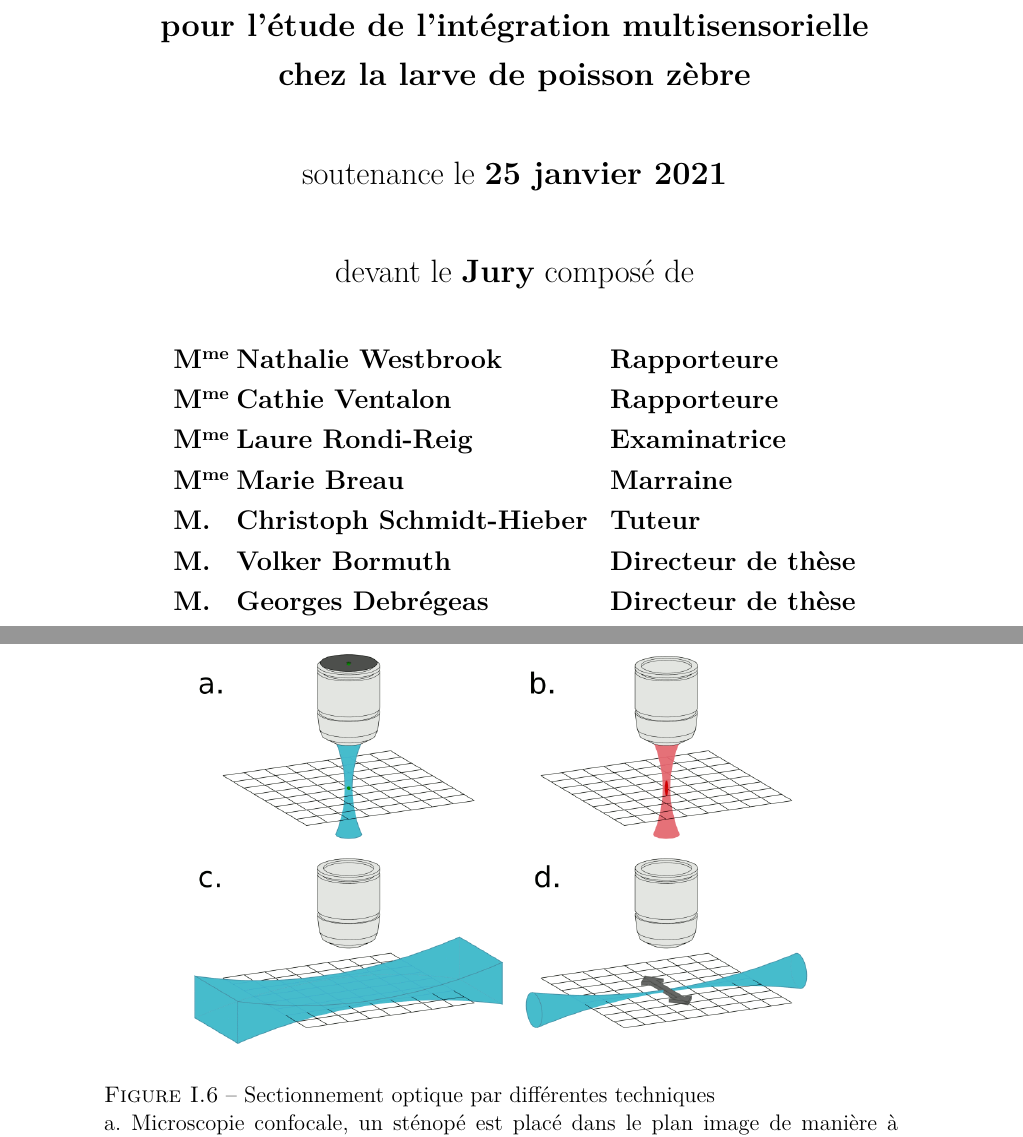
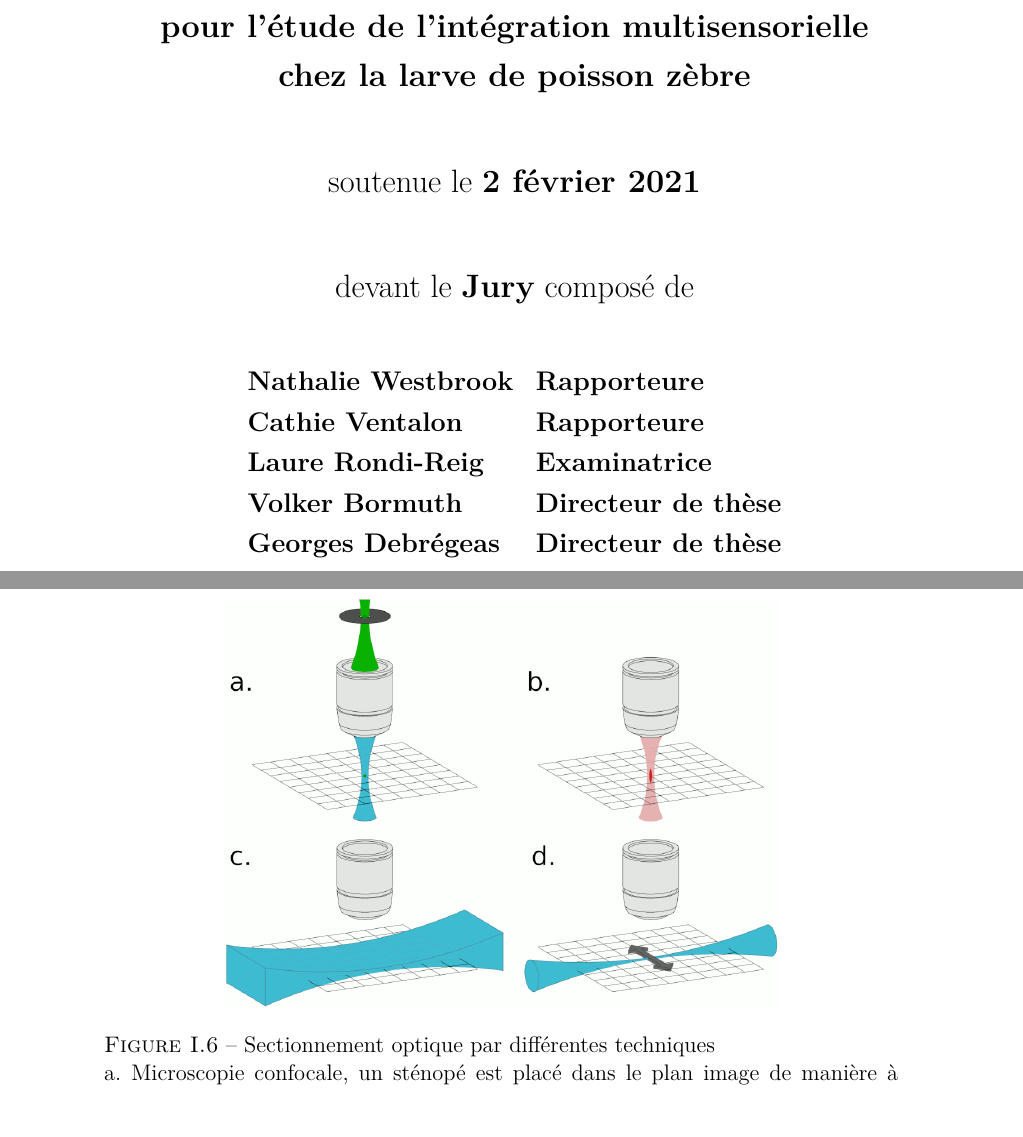
Before and after one commit to Hugo-Trentesaux/these_latex, a LaTeX book (split/these.tex, which reads split/chap0.tex, split/thcover.sty, split/thcoverdata.tex): two parts of pages 1 and 20 of 133, joined at a grey line, cut so that both start at the same text. Compiled offline with XeLaTeX; a missing font is replaced by an installed copy or a similar font.

Commit message:
polissage et minifix

```diff
--- a/split/chap0.tex
+++ b/split/chap0.tex
@@ -180,7 +180,7 @@ Si l'on éclaire l'ensemble d'un échantillon fluorescent et que l'on tente de l
 
 \begin{figure}
   \centering
-  \includegraphics[width=0.8\textwidth]{./files/optical_sectionning.svg.png}
+  \includegraphics[width=0.7\textwidth]{./files/optical_sectionning.svg.png}
   \caption{Sectionnement optique par différentes techniques \\
   a. Microscopie confocale, un sténopé est placé dans le plan image de manière à bloquer la lumière provenant des points hors focus. \\
   b. Microscopie deux photons, l'effet deux photons permet d'exciter uniquement la fluorescence dans le point de focalisation du laser. \\
--- a/split/thcover.sty
+++ b/split/thcover.sty
@@ -111,12 +111,12 @@
     \vfil
    	{\Large\@title\par}
     \vfil
-    {\Large\mdseries soutenance le {\bfseries\@date\par}}
+    {\Large\mdseries soutenue le {\bfseries\@date\par}}
     \vfil
     {\Large\mdseries devant le {\bfseries Jury} composé de\par}
     \vfil
     \begin{large}
-    \begin{tabular}{p{0.3in}lll}
+    \begin{tabular}{lll}
         \@jury
     \end{tabular}
     \end{large}
--- a/split/thcoverdata.tex
+++ b/split/thcoverdata.tex
@@ -10,18 +10,18 @@
 
 \title{Microscope à nappe laser deux photons rotatif\\ pour l'étude de l'intégration multisensorielle\\ chez la larve de poisson zèbre}
 
-\date{25 janvier 2021}
+\date{2 février 2021}
 \author{Hugo Trentesaux}
 \atlab{Laboratoire Jean Perrin}
 
 \jury{ %
-M\up{me} & Nathalie Westbrook & Rapporteure \\
-M\up{me} & Cathie Ventalon & Rapporteure \\
-M\up{me} & Laure Rondi-Reig & Examinatrice \\
-M\up{me}& Marie Breau & Marraine \\
-M. & Christoph Schmidt-Hieber & Tuteur \\
-M. & Volker Bormuth & Directeur de thèse \\
-M. & Georges Debrégeas & Directeur de thèse }
+Nathalie Westbrook & Rapporteure \\
+Cathie Ventalon & Rapporteure \\
+Laure Rondi-Reig & Examinatrice \\
+% Marie Breau & Marraine \\
+% Christoph Schmidt-Hieber & Tuteur \\
+Volker Bormuth & Directeur de thèse \\
+Georges Debrégeas & Directeur de thèse }
 
 \resume{ TODO Résumé...}
 
```
Also changed, not shown: split/chap1.tex (+1 -1 lines), README.md, split/files/1P-2P.svg.jpg, split/files/optical_sectionning.svg.png, 1 other file.
